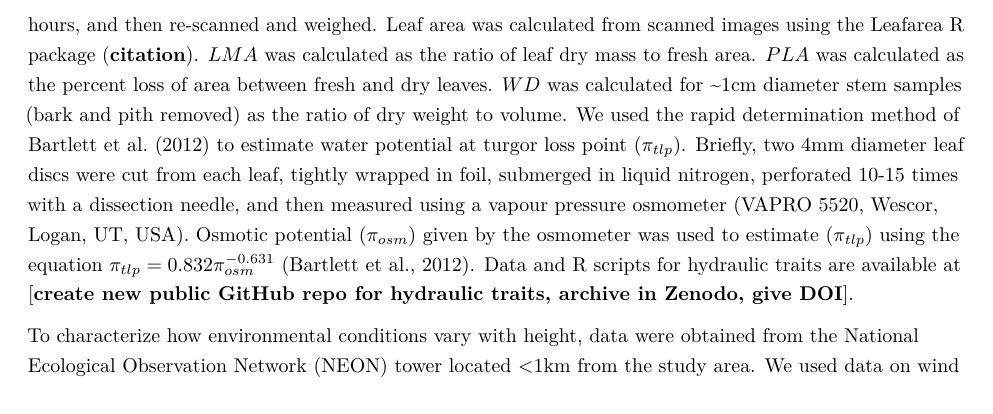
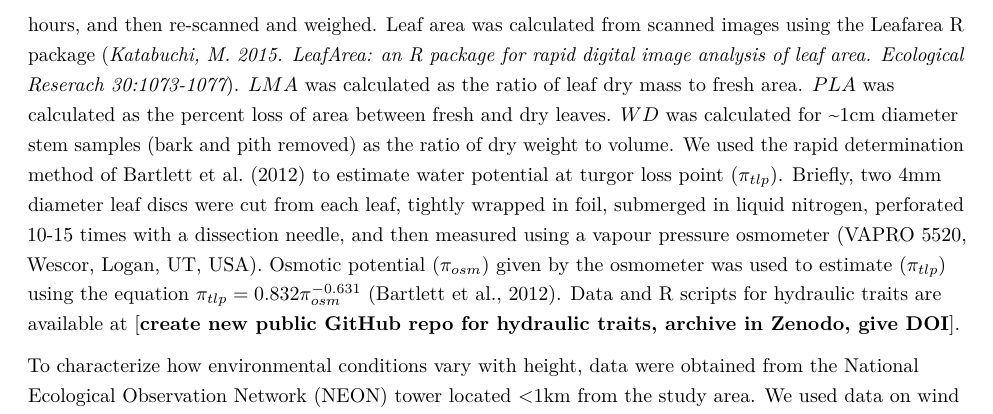
Before and after one commit to SCBI-ForestGEO/McGregor_climate-sensitivity-variation, an R Markdown document (manuscript/climate_sensitivity_draft.Rmd): part of page 7 of 18, cut so that both start at the same text. The pictures show the output file manuscript/climate_sensitivity_draft.pdf that the author committed with the source.

Commit message:
added citation

```diff
--- a/manuscript/climate_sensitivity_draft.Rmd
+++ b/manuscript/climate_sensitivity_draft.Rmd
@@ -135,7 +135,7 @@ Crown positions were recorded in the field during the growing season of 2018 fol
 
 Topographic wetness index (TWI) was calculated using the dynatopmodel package in R (Figure S1) [@R-dynatopmodel]. Originally developed by @beven_physically_1979, TWI was part of a hydrological run-off model and has since been used for a number of purposes in hydrology and ecology [@sorensen_calculation_2006]. TWI calculation depends on an input of a digital elevation model (DEM), and from this yields a quantitative assessment defined by how "wet" an area is, based on areas where run-off is more likely. From our observations in the plot, the calculation of TWI performed comparatively better at categorizing wet areas than the calculation of a distance matrix from a stream shapefile.
 
-Hydraulic traits were collected at SCBI (Table 3). In August 2018, we sampled small sun-exposed branches from three individuals of each species in and around the ForestGEO plot. Samples were re-cut under water by at least two notes and re-hydrated overnight in buckets covered with opaque plastic bags before measurements. Rehydrated leaves (n=3 per indivdiual) were scanned, weighed, dried at 60$^\circ$ C for $\ge$ 48 hours, and then re-scanned and weighed. Leaf area was calculated from scanned images using the Leafarea R package (**citation**). $LMA$ was calculated as the ratio of leaf dry mass to fresh area. $PLA$ was calculated as the percent loss of area between fresh and dry leaves. $WD$ was calculated for ~1cm diameter stem samples (bark and pith removed) as the ratio of dry weight to volume. We used the rapid determination method of @bartlett_rapid_2012 to estimate water potential at turgor loss point ($\pi_{tlp}$). Briefly, two 4mm diameter leaf discs were cut from each leaf, tightly wrapped in foil, submerged in liquid nitrogen, perforated 10-15 times with a dissection needle, and then measured using a vapour pressure osmometer (VAPRO 5520, Wescor, Logan, UT, USA). Osmotic potential ($\pi_{osm}$) given by the osmometer was used to estimate ($\pi_{tlp}$) using the equation $\pi_{tlp}=0.832 \pi_{osm} ^{-0.631}$ [@bartlett_rapid_2012]. Data and R scripts for hydraulic traits are available at [**create new public GitHub repo for hydraulic traits, archive in Zenodo, give DOI**].
+Hydraulic traits were collected at SCBI (Table 3). In August 2018, we sampled small sun-exposed branches from three individuals of each species in and around the ForestGEO plot. Samples were re-cut under water by at least two notes and re-hydrated overnight in buckets covered with opaque plastic bags before measurements. Rehydrated leaves (n=3 per indivdiual) were scanned, weighed, dried at 60$^\circ$ C for $\ge$ 48 hours, and then re-scanned and weighed. Leaf area was calculated from scanned images using the Leafarea R package (*[Katabuchi, M. 2015. LeafArea: an R package for rapid digital image analysis of leaf area. Ecological Reserach 30:1073-1077](https://cran.r-project.org/web/packages/LeafArea/citation.html)*). $LMA$ was calculated as the ratio of leaf dry mass to fresh area. $PLA$ was calculated as the percent loss of area between fresh and dry leaves. $WD$ was calculated for ~1cm diameter stem samples (bark and pith removed) as the ratio of dry weight to volume. We used the rapid determination method of @bartlett_rapid_2012 to estimate water potential at turgor loss point ($\pi_{tlp}$). Briefly, two 4mm diameter leaf discs were cut from each leaf, tightly wrapped in foil, submerged in liquid nitrogen, perforated 10-15 times with a dissection needle, and then measured using a vapour pressure osmometer (VAPRO 5520, Wescor, Logan, UT, USA). Osmotic potential ($\pi_{osm}$) given by the osmometer was used to estimate ($\pi_{tlp}$) using the equation $\pi_{tlp}=0.832 \pi_{osm} ^{-0.631}$ [@bartlett_rapid_2012]. Data and R scripts for hydraulic traits are available at [**create new public GitHub repo for hydraulic traits, archive in Zenodo, give DOI**].
 
 To characterize how environmental conditions vary with height, data were obtained from the National Ecological Observation Network (NEON) tower located <1km from the study area. We used data on wind speed, relative humidity, and air temperature, all measured over a vertical profile, for the years 2016-2018 [@noauthor_national_2018]. After filtering for missing and outlier values, the data was consolidated to represent the mean values per sensor height per day.
 
```
Also changed, not shown: manuscript/climate_sensitivity_draft.pdf, 1 other file.
